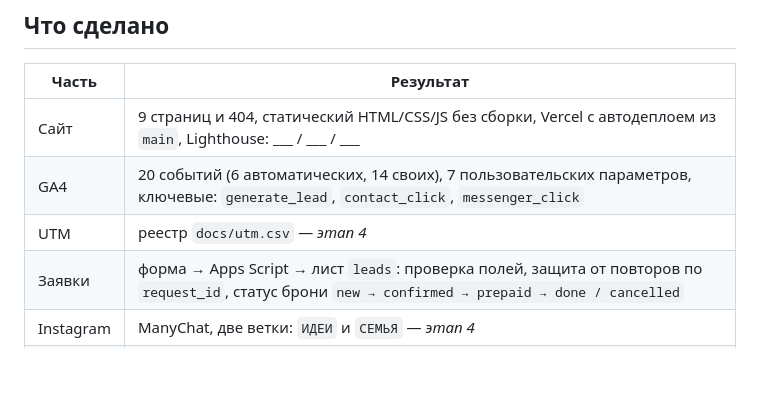
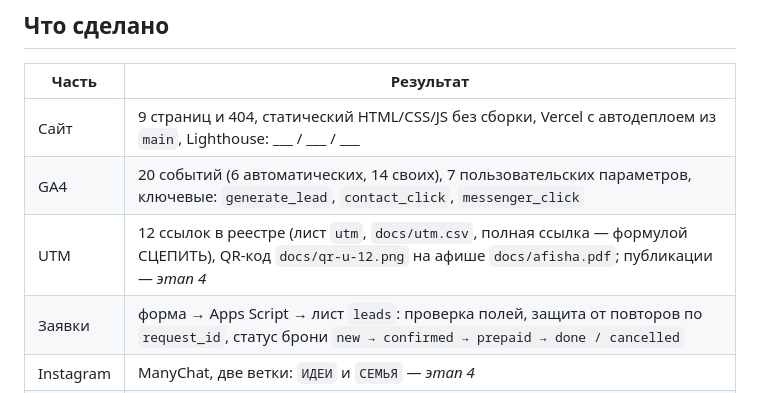
Before and after one commit to vadimshadowmantle/tz-14-fotostudiya-kadr35, a Markdown page: README.md, the part around the change. GitHub-like rendering; blank space fills up the shorter version.

Commit message:
README и журнал запросов: этап 4, реестр UTM, QR и афиша

```diff
--- a/README.md
+++ b/README.md
@@ -27,7 +27,7 @@
 |---|---|
 | Сайт | 9 страниц и 404, статический HTML/CSS/JS без сборки, Vercel с автодеплоем из `main`, Lighthouse: ___ / ___ / ___ |
 | GA4 | 20 событий (6 автоматических, 14 своих), 7 пользовательских параметров, ключевые: `generate_lead`, `contact_click`, `messenger_click` |
-| UTM | реестр `docs/utm.csv` — _этап 4_ |
+| UTM | 12 ссылок в реестре (лист `utm`, `docs/utm.csv`, полная ссылка — формулой СЦЕПИТЬ), QR-код `docs/qr-u-12.png` на афише `docs/afisha.pdf`; публикации — _этап 4_ |
 | Заявки | форма → Apps Script → лист `leads`: проверка полей, защита от повторов по `request_id`, статус брони `new → confirmed → prepaid → done / cancelled` |
 | Instagram | ManyChat, две ветки: `ИДЕИ` и `СЕМЬЯ` — _этап 4_ |
 | Отчёты | Reports, Explore, воронка, путь, дашборд DataLens — _этап 5_ |
```
